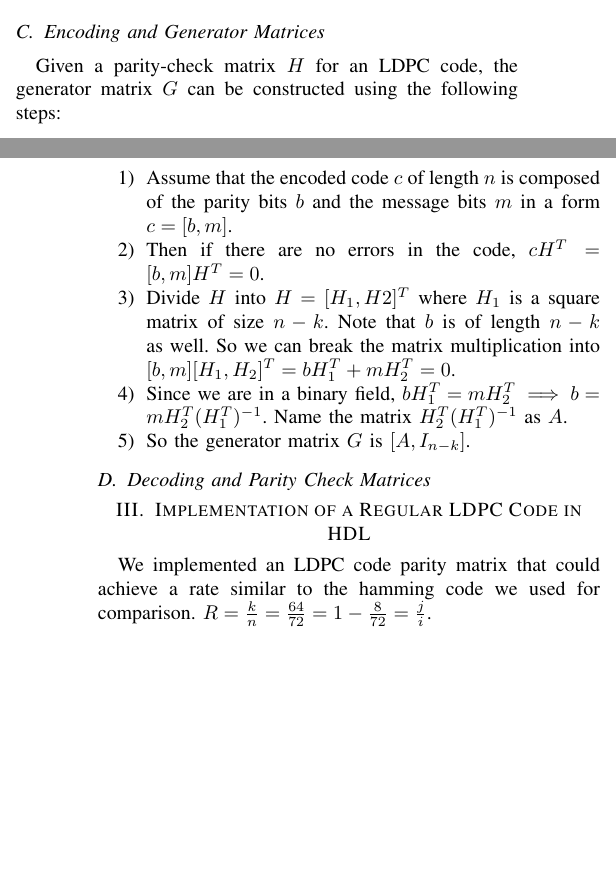
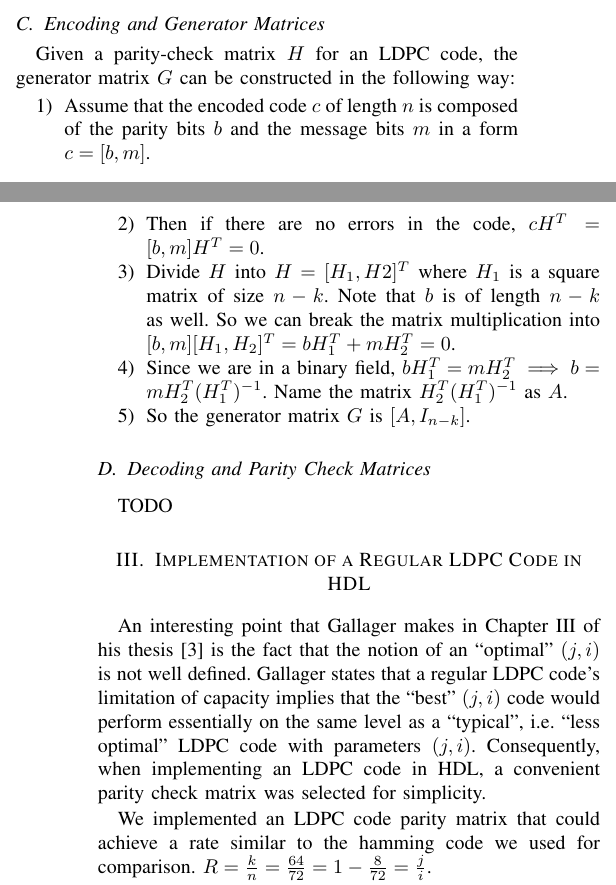
Before and after one commit to luckunately/ELEC433-Projects, a LaTeX paper (Report/report_ieeeformat.tex): two parts of the columns of pages 1 and 2 of 3, joined at a grey line, cut so that both start at the same text, the shorter picture padded with empty space. Compiled offline with pdfLaTeX; a missing font is replaced by an installed copy or a similar font; a LaTeX package or settings file that is missing is left out.

```diff
--- a/Report/report_ieeeformat.tex
+++ b/Report/report_ieeeformat.tex
@@ -104,8 +104,7 @@
 
 \subsection{Encoding and Generator Matrices}
 Given a parity-check matrix $H$ for an LDPC code, the generator matrix $G$ can
-be constructed using the following steps:
-
+be constructed in the following way:
 \begin{enumerate}
   \item Assume that the encoded code $c$ of length $n$ is composed of the parity bits
         $b$ and the message bits $m$ in a form $c = [b, m]$.
@@ -119,8 +118,13 @@
 \end{enumerate}
 
 \subsection{Decoding and Parity Check Matrices}
+TODO
 
 \section{Implementation of a Regular LDPC Code in HDL}
+An interesting point that Gallager makes in Chapter III of his thesis [3] is the fact that the notion of an ``optimal'' $(j,i)$ is not well defined.
+Gallager states that a regular LDPC code's limitation of capacity implies that the ``best'' $(j,i)$ code would perform essentially on the same level as a ``typical'', i.e. ``less optimal'' LDPC code with parameters $(j,i)$.
+Consequently, when implementing an LDPC code in HDL, a convenient parity check matrix was selected for simplicity.
+
 We implemented an LDPC code parity matrix that could achieve a rate similar to
 the hamming code we used for comparison.
 $R=\frac{k}{n}=\frac{64}{72}=1-\frac{8}{72} = \frac{j}{i}$.
```
Also changed, not shown: Report/report_ieeeformat.tex (4 more changed lines).
